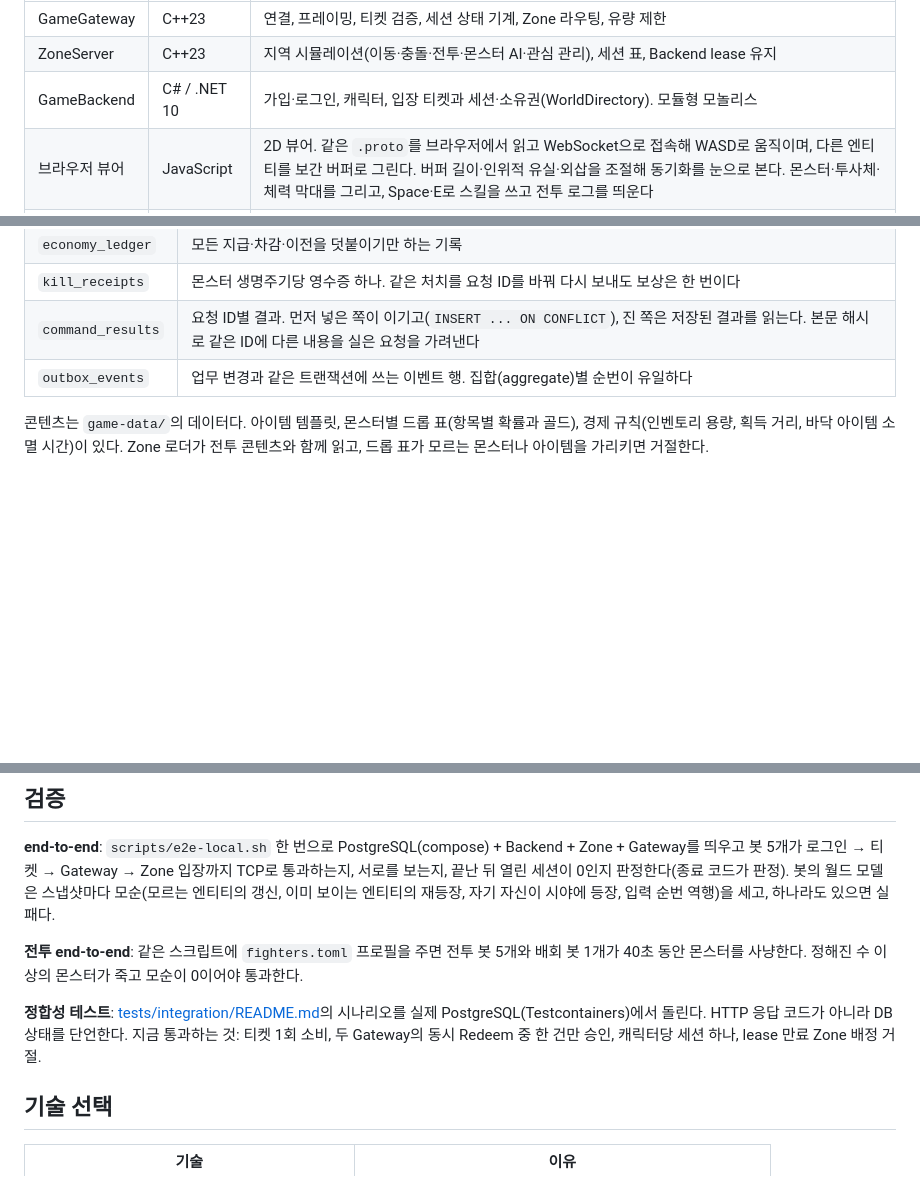
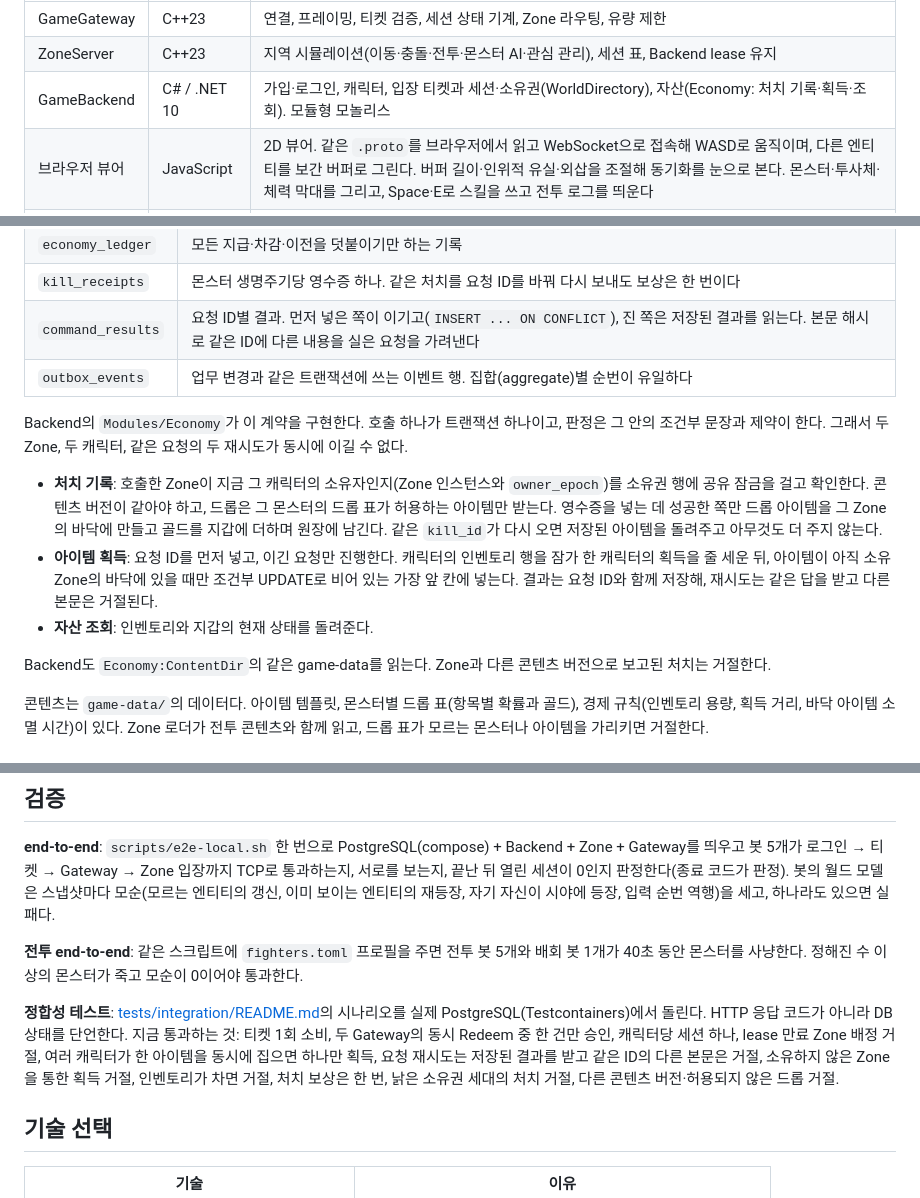
Before and after one commit to hstar0124/sa-server, a Markdown page: README.md, 3 parts joined by grey strips. Drawn GitHub-style; blank space fills up the shorter version.

Commit message:
docs(readme): the Economy module, its tables and the consistency tests that pass

```diff
--- a/README.md
+++ b/README.md
@@ -28,7 +28,7 @@ flowchart TD
 |---|---|---|
 | GameGateway | C++23 | 연결, 프레이밍, 티켓 검증, 세션 상태 기계, Zone 라우팅, 유량 제한 |
 | ZoneServer | C++23 | 지역 시뮬레이션(이동·충돌·전투·몬스터 AI·관심 관리), 세션 표, Backend lease 유지 |
-| GameBackend | C# / .NET 10 | 가입·로그인, 캐릭터, 입장 티켓과 세션·소유권(WorldDirectory). 모듈형 모놀리스 |
+| GameBackend | C# / .NET 10 | 가입·로그인, 캐릭터, 입장 티켓과 세션·소유권(WorldDirectory), 자산(Economy: 처치 기록·획득·조회). 모듈형 모놀리스 |
 | 브라우저 뷰어 | JavaScript | 2D 뷰어. 같은 `.proto`를 브라우저에서 읽고 WebSocket으로 접속해 WASD로 움직이며, 다른 엔티티를 보간 버퍼로 그린다. 버퍼 길이·인위적 유실·외삽을 조절해 동기화를 눈으로 본다. 몬스터·투사체·체력 막대를 그리고, Space·E로 스킬을 쓰고 전투 로그를 띄운다 |
 | loadgen | C++23 | 시드 기반 봇. 가입·로그인·캐릭터·티켓을 거쳐 Gateway로 입장하고, 받은 스냅샷이 서로 모순되지 않는지 검사한다. 역할은 배회(Wanderer)와 전투(Fighter)다. 전투 봇은 보이는 가장 가까운 몬스터에 다가가 사거리 안에서 주기적으로 공격하고, 시전 수락·거절·처치·사망을 센다. 배회 두뇌는 Zone 안의 프로세스 봇으로도 돈다 |
 
@@ -289,6 +329,14 @@ stateDiagram-v2
 | `command_results` | 요청 ID별 결과. 먼저 넣은 쪽이 이기고(`INSERT ... ON CONFLICT`), 진 쪽은 저장된 결과를 읽는다. 본문 해시로 같은 ID에 다른 내용을 실은 요청을 가려낸다 |
 | `outbox_events` | 업무 변경과 같은 트랜잭션에 쓰는 이벤트 행. 집합(aggregate)별 순번이 유일하다 |
 
+Backend의 `Modules/Economy`가 이 계약을 구현한다. 호출 하나가 트랜잭션 하나이고, 판정은 그 안의 조건부 문장과 제약이 한다. 그래서 두 Zone, 두 캐릭터, 같은 요청의 두 재시도가 동시에 이길 수 없다.
+
+- **처치 기록**: 호출한 Zone이 지금 그 캐릭터의 소유자인지(Zone 인스턴스와 `owner_epoch`)를 소유권 행에 공유 잠금을 걸고 확인한다. 콘텐츠 버전이 같아야 하고, 드롭은 그 몬스터의 드롭 표가 허용하는 아이템만 받는다. 영수증을 넣는 데 성공한 쪽만 드롭 아이템을 그 Zone의 바닥에 만들고 골드를 지갑에 더하며 원장에 남긴다. 같은 `kill_id`가 다시 오면 저장된 아이템을 돌려주고 아무것도 더 주지 않는다.
+- **아이템 획득**: 요청 ID를 먼저 넣고, 이긴 요청만 진행한다. 캐릭터의 인벤토리 행을 잠가 한 캐릭터의 획득을 줄 세운 뒤, 아이템이 아직 소유 Zone의 바닥에 있을 때만 조건부 UPDATE로 비어 있는 가장 앞 칸에 넣는다. 결과는 요청 ID와 함께 저장해, 재시도는 같은 답을 받고 다른 본문은 거절된다.
+- **자산 조회**: 인벤토리와 지갑의 현재 상태를 돌려준다.
+
+Backend도 `Economy:ContentDir`의 같은 game-data를 읽는다. Zone과 다른 콘텐츠 버전으로 보고된 처치는 거절한다.
+
 콘텐츠는 `game-data/`의 데이터다. 아이템 템플릿, 몬스터별 드롭 표(항목별 확률과 골드), 경제 규칙(인벤토리 용량, 획득 거리, 바닥 아이템 소멸 시간)이 있다. Zone 로더가 전투 콘텐츠와 함께 읽고, 드롭 표가 모르는 몬스터나 아이템을 가리키면 거절한다.
 
 ## 소유권과 lease
@@ -304,7 +352,7 @@ stateDiagram-v2
 
 **전투 end-to-end**: 같은 스크립트에 `fighters.toml` 프로필을 주면 전투 봇 5개와 배회 봇 1개가 40초 동안 몬스터를 사냥한다. 정해진 수 이상의 몬스터가 죽고 모순이 0이어야 통과한다.
 
-**정합성 테스트**: [tests/integration/README.md](tests/integration/README.md)의 시나리오를 실제 PostgreSQL(Testcontainers)에서 돌린다. HTTP 응답 코드가 아니라 DB 상태를 단언한다. 지금 통과하는 것: 티켓 1회 소비, 두 Gateway의 동시 Redeem 중 한 건만 승인, 캐릭터당 세션 하나, lease 만료 Zone 배정 거절.
+**정합성 테스트**: [tests/integration/README.md](tests/integration/README.md)의 시나리오를 실제 PostgreSQL(Testcontainers)에서 돌린다. HTTP 응답 코드가 아니라 DB 상태를 단언한다. 지금 통과하는 것: 티켓 1회 소비, 두 Gateway의 동시 Redeem 중 한 건만 승인, 캐릭터당 세션 하나, lease 만료 Zone 배정 거절, 여러 캐릭터가 한 아이템을 동시에 집으면 하나만 획득, 요청 재시도는 저장된 결과를 받고 같은 ID의 다른 본문은 거절, 소유하지 않은 Zone을 통한 획득 거절, 인벤토리가 차면 거절, 처치 보상은 한 번, 낡은 소유권 세대의 처치 거절, 다른 콘텐츠 버전·허용되지 않은 드롭 거절.
 
 ## 기술 선택
 
```
Also changed, not shown: other parts of README.md (+40 -0 lines).
